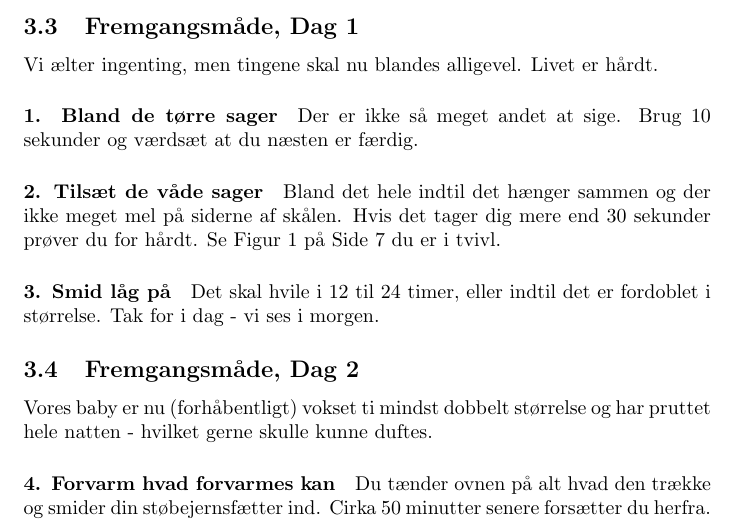
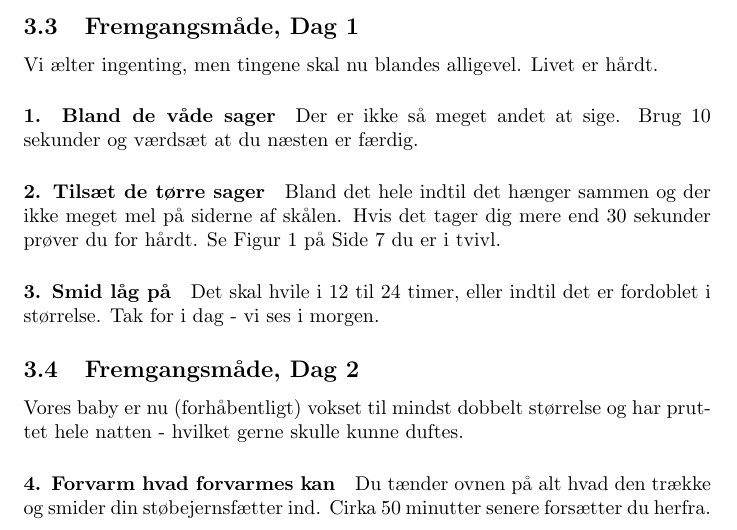
Before and after one commit to bjornnorgaard/cookiebookie, a LaTeX document (cookbook.tex, which reads docs/brod.tex): part of page 6 of 7, cut so that both start at the same text. Compiled offline with pdfLaTeX.

Commit message:
Fixed typos in brod

```diff
--- a/docs/brod.tex
+++ b/docs/brod.tex
@@ -27,17 +27,17 @@ Denne gang skal vi bruge noget ikke alle har - så tjek at du har følgende.
 \subsection{Fremgangsmåde, Dag 1}
 Vi ælter ingenting, men tingene skal nu blandes alligevel. Livet er hårdt.
 
-\paragraph*{1. Bland de tørre sager}
+\paragraph*{1. Bland de våde sager}
 Der er ikke så meget andet at sige. Brug 10 sekunder og værdsæt at du næsten er færdig.
 
-\paragraph*{2. Tilsæt de våde sager}
+\paragraph*{2. Tilsæt de tørre sager}
 Bland det hele indtil det hænger sammen og der ikke meget mel på siderne af skålen. Hvis det tager dig mere end 30 sekunder prøver du for hårdt. Se Figur~\ref{fig:no-knead-bread-after-not-kneading} på Side~\pageref{fig:no-knead-bread-after-not-kneading} du er i tvivl.
 
 \paragraph*{3. Smid låg på}
 Det skal hvile i 12 til 24 timer, eller indtil det er fordoblet i størrelse. Tak for i dag - vi ses i morgen.
 
 \subsection{Fremgangsmåde, Dag 2}
-Vores baby er nu (forhåbentligt) vokset ti mindst dobbelt størrelse og har pruttet hele natten - hvilket gerne skulle kunne duftes.
+Vores baby er nu (forhåbentligt) vokset til mindst dobbelt størrelse og har pruttet hele natten - hvilket gerne skulle kunne duftes.
 
 \paragraph*{4. Forvarm hvad forvarmes kan}
 Du tænder ovnen på alt hvad den trække og smider din støbejernsfætter ind. Cirka 50 minutter senere forsætter du herfra.
```
